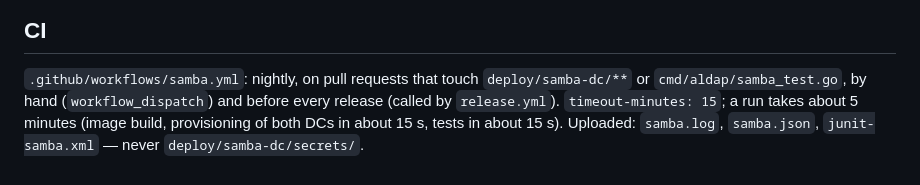
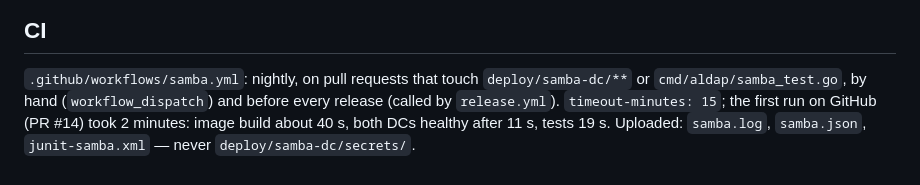
Before and after one commit to alstdev/aldap, a Markdown page: docs/samba.md, the part around the change. GitHub-like rendering.

Commit message:
docs: measured Samba CI duration
Co-Authored-By: Claude Opus 5.5 <noreply@anthropic.com>
Claude-Session: https://claude.ai/code/session_01EnzwTU4kpaLF1UriJDVYps

```diff
--- a/docs/samba.md
+++ b/docs/samba.md
@@ -95,6 +95,6 @@ output (TESTING.md 41).
 
 `.github/workflows/samba.yml`: nightly, on pull requests that touch `deploy/samba-dc/**` or
 `cmd/aldap/samba_test.go`, by hand (`workflow_dispatch`) and before every release (called by
-`release.yml`). `timeout-minutes: 15`; a run takes about 5 minutes (image build, provisioning of
-both DCs in about 15 s, tests in about 15 s). Uploaded: `samba.log`, `samba.json`,
+`release.yml`). `timeout-minutes: 15`; the first run on GitHub (PR #14) took 2 minutes: image build about
+40 s, both DCs healthy after 11 s, tests 19 s. Uploaded: `samba.log`, `samba.json`,
 `junit-samba.xml` — never `deploy/samba-dc/secrets/`.
```
